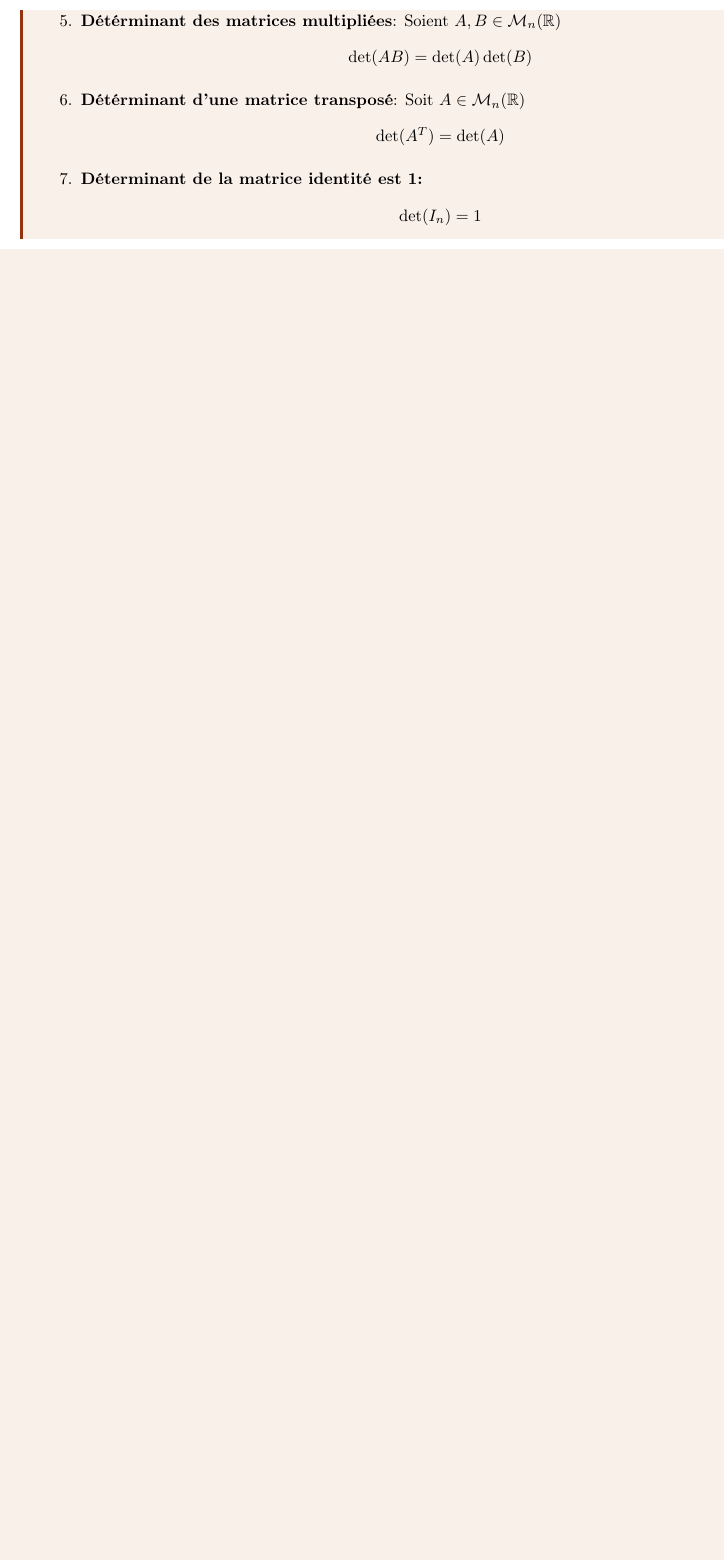
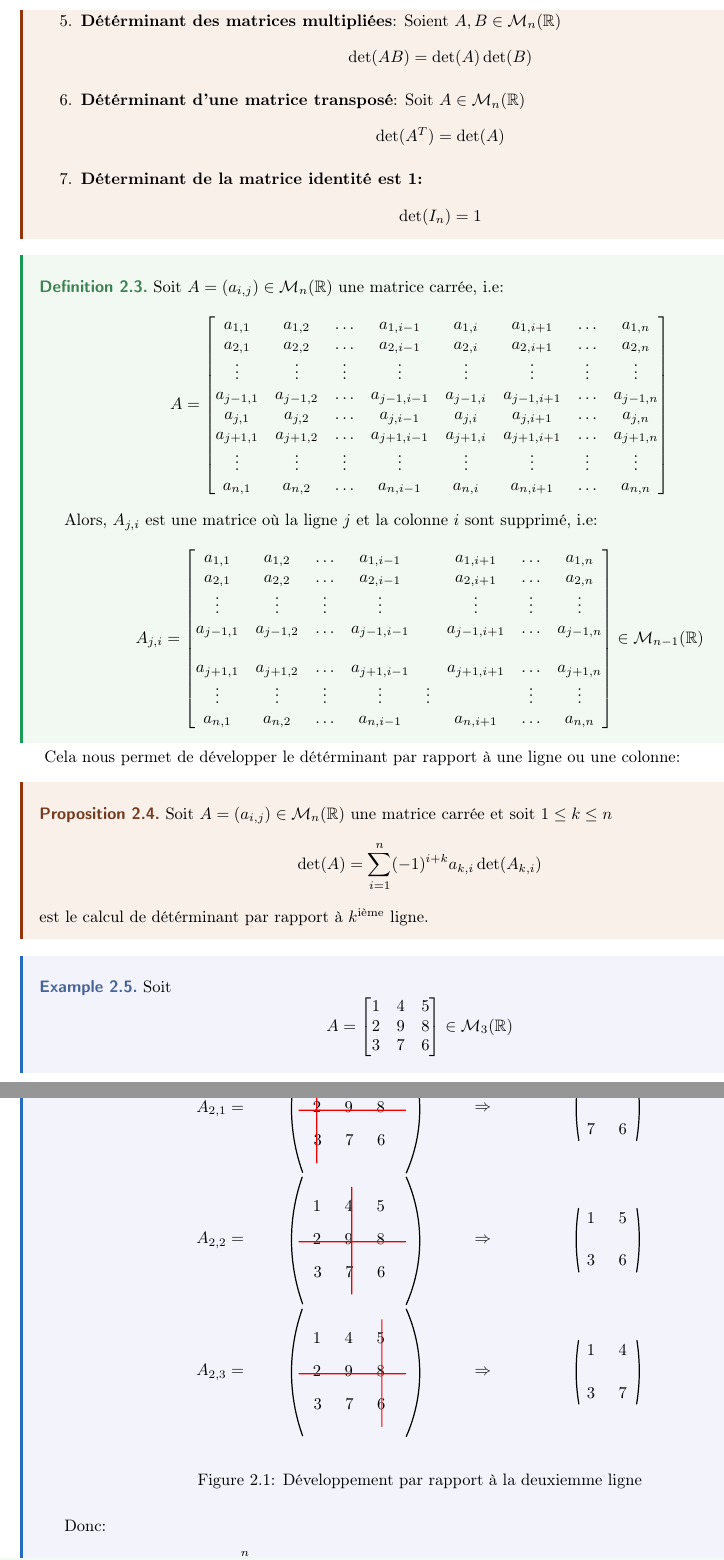
Before and after one commit to DobbiKov/semester4-lecture-notes, a LaTeX document (linalg/main.tex, which reads linalg/lec4.tex): part of page 22 of 26 before the commit and two parts of pages 22 and 23 of 28 after it, the two joined at a grey line, cut so that both start at the same text, the shorter picture padded with empty space. Compiled offline with pdfLaTeX.

Commit message:
developpement de determinant pour le calculer visually

```diff
--- a/linalg/lec4.tex
+++ b/linalg/lec4.tex
@@ -65,3 +65,53 @@ Autrement dire, une permutation des colonnes change la signe.
 % Drawing the arc manually
 \end{enumerate}
 \end{prop}
+
+\begin{definition}
+    Soit $A = (a_{i, j}) \in \mathcal{M}_n(\R)$ une matrice carrée, i.e:
+    \[
+        A =
+        \begin{bmatrix}
+            a_{1, 1} & a_{1, 2} & \ldots & a_{1, i - 1} & a_{1, i} & a_{1, i+1} & \ldots & a_{1, n} \\
+            a_{2, 1} & a_{2, 2} & \ldots & a_{2, i - 1} & a_{2, i} & a_{2, i+1} & \ldots & a_{2, n} \\
+            \vdots   & \vdots   & \vdots & \vdots       & \vdots   & \vdots     & \vdots & \vdots \\
+            a_{j-1, 1} & a_{j-1, 2} & \ldots & a_{j-1, i - 1} & a_{j-1, i} & a_{j-1, i+1} & \ldots & a_{j-1, n} \\
+            a_{j, 1} & a_{j, 2} & \ldots & a_{j, i - 1} & a_{j, i} & a_{j, i+1} & \ldots & a_{j, n} \\
+            a_{j+1, 1} & a_{j+1, 2} & \ldots & a_{j+1, i - 1} & a_{j+1, i} & a_{j+1, i+1} & \ldots & a_{j+1, n} \\
+            \vdots   & \vdots   & \vdots & \vdots       & \vdots   & \vdots     & \vdots & \vdots \\
+            a_{n, 1} & a_{n, 2} & \ldots & a_{n, i - 1} & a_{n, i} & a_{n, i+1} & \ldots & a_{n, n}
+        \end{bmatrix}
+    \]
+
+    Alors, $A_{j, i}$ est une matrice où la ligne $j$ et la colonne  $i$ sont supprimé, i.e:
+    \[
+        A_{j, i} =
+        \begin{bmatrix}
+            a_{1, 1} & a_{1, 2} & \ldots & a_{1, i - 1} & & a_{1, i+1} & \ldots & a_{1, n} \\
+            a_{2, 1} & a_{2, 2} & \ldots & a_{2, i - 1} & & a_{2, i+1} & \ldots & a_{2, n} \\
+            \vdots   & \vdots   & \vdots & \vdots       & & \vdots     & \vdots & \vdots \\
+           a_{j-1, 1} & a_{j-1, 2} & \ldots & a_{j-1, i - 1} & & a_{j-1, i+1} & \ldots & a_{j-1, n} \\
+             & & & & & & & \\
+            a_{j+1, 1} & a_{j+1, 2} & \ldots & a_{j+1, i - 1} & & a_{j+1, i+1} & \ldots & a_{j+1, n} \\
+            \vdots   & \vdots   & \vdots & \vdots       & \vdots   & & \vdots & \vdots \\
+            a_{n, 1} & a_{n, 2} & \ldots & a_{n, i - 1} & & a_{n, i+1} & \ldots & a_{n, n}
+        \end{bmatrix} \in \mathcal{M}_{n-1}(\R)
+    \]
+\end{definition}
+
+Cela nous permet de développer le détérminant par rapport à une ligne ou une colonne:
+\begin{prop}
+    Soit $A = (a_{i, j}) \in \mathcal{M}_n(\R)$ une matrice carrée et soit $1 \le k \le n$
+    \[
+        \displaystyle \det(A) = \sum_{i=1}^{n} (-1)^{i + k} a_{k,i} \det(A_{k, i})
+    \]
+    est le calcul de détérminant par rapport à $k^{\text{ième}}$ ligne.
+\end{prop}
+\begin{eg}
+   Soit
+   \[
+   A =
+   \begin{bmatrix}
+       1 & 4 & 5\\
+       2 & 9 & 8\\
+       3 & 7 & 6
+   \end{bmatrix} \in \mathcal{M}_3(\R)
@@ -67,0 +122,12 @@ Autrement dire, une permutation des colonnes change la signe.
+    \caption{Développement par rapport à la deuxiemme ligne}
+    \label{fig:mat-ligne-1-colonne-3}
+\end{figure}
+Donc:
+\begin{align*}
+    \det(A) &= \sum_{i=1}^{n} (-1)^{i + 2} a_{2, i} \det(A_{2, i}) \\
+            &= (-1)^{1 + 2} \cdot 2 \cdot \begin{vmatrix} 4 & 5 \\ 7 & 6 \end{vmatrix} + (-1)^{2 + 2} \cdot 9 \cdot \begin{vmatrix} 1 & 5 \\ 3 & 6 \end{vmatrix}  + (-1)^{3 + 2} \cdot 8 \cdot \begin{vmatrix} 1 & 4 \\ 3 & 7 \end{vmatrix} \\
+            &= (-1) \cdot 2 \cdot (-11) + 1 \cdot 9 \cdot (-9) + (-1) \cdot 8 \cdot (-5)\\
+            &= 22 - 81 + 40\\
+            &= -19
+\end{align*}
+\end{eg}
```
Also changed, not shown: linalg/figures/mat-colonne-2.pdf (added), linalg/figures/mat-colonne-2.pdf_tex (added), linalg/figures/mat-colonne-2.svg (added), linalg/figures/mat-ligne-1-colonne-3.pdf (added), linalg/figures/mat-ligne-1-colonne-3.pdf_tex (added), linalg/figures/mat-ligne-1-colonne-3.svg (added), linalg/lec4.tex (39 more changed lines).
